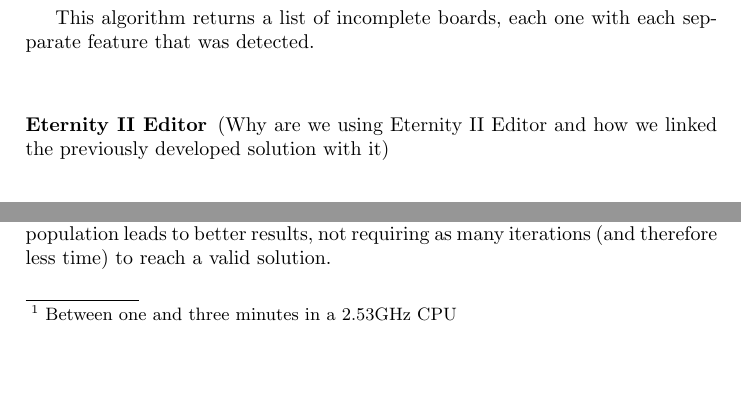
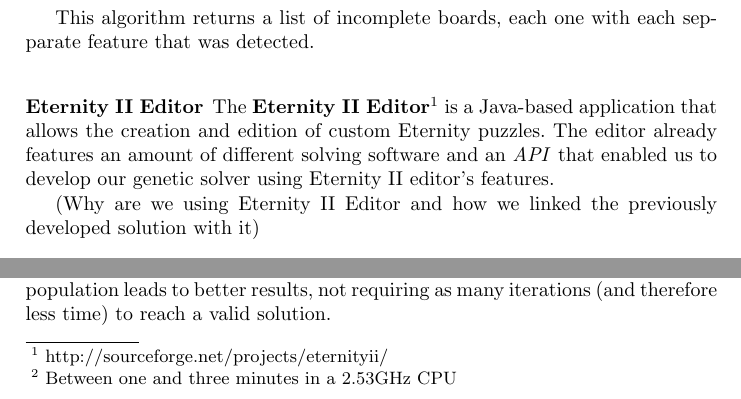
Before and after one commit to jgradim/eternity2, a LaTeX paper (article/mpes.tex): two parts of page 6 of 8, joined at a grey line, cut so that both start at the same text, the shorter picture padded with empty space. Compiled offline with pdfLaTeX.

Commit message:
Added paragraph about eternity II editor

```diff
--- a/article/mpes.tex
+++ b/article/mpes.tex
@@ -210,7 +210,11 @@
 \textit{getoppositedirection(direction)} returns the opposite direction of \textit{direction} (for north returns south, etc). \textit{getpattern(piece, direction} returns the pattern of the given \textit{piece} in the given \textit{direction}.
 
 This algorithm returns a list of incomplete boards, each one with each sepparate feature that was detected.
+
 \subsubsection{Eternity II Editor}\label{sec:eternity2_editor}
+
+The \textbf{Eternity II Editor}\footnote{\url{http://sourceforge.net/projects/eternityii/}} is a Java-based application that allows the creation and edition of custom Eternity puzzles. The editor already features an amount of different solving software and an \textit{API} that enabled us to develop our genetic solver using Eternity II editor's features.
+
 
 (Why are we using Eternity II Editor and how we linked the previously developed solution with it)
 
```
